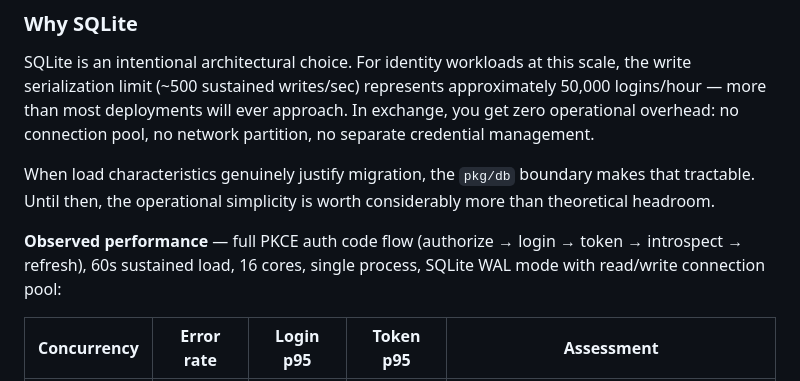
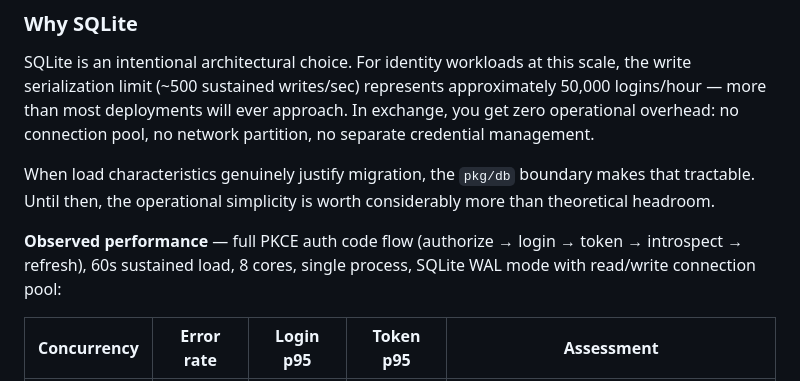
Before and after one commit to eugenioenko/autentico, a Markdown page: README.md, the part around the change. Drawn GitHub-style.

```diff
--- a/README.md
+++ b/README.md
@@ -200,7 +200,7 @@ SQLite is an intentional architectural choice. For identity workloads at this sc
 
 When load characteristics genuinely justify migration, the `pkg/db` boundary makes that tractable. Until then, the operational simplicity is worth considerably more than theoretical headroom.
 
-**Observed performance** — full PKCE auth code flow (authorize → login → token → introspect → refresh), 60s sustained load, 16 cores, single process, SQLite WAL mode with read/write connection pool:
+**Observed performance** — full PKCE auth code flow (authorize → login → token → introspect → refresh), 60s sustained load, 8 cores, single process, SQLite WAL mode with read/write connection pool:
 
 | Concurrency | Error rate | Login p95 | Token p95 | Assessment |
 |-------------|-----------|-----------|-----------|------------|
```
